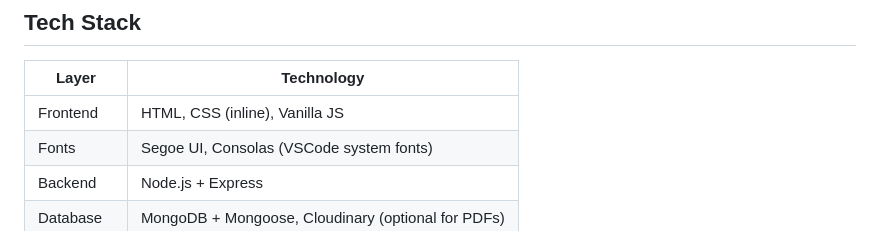
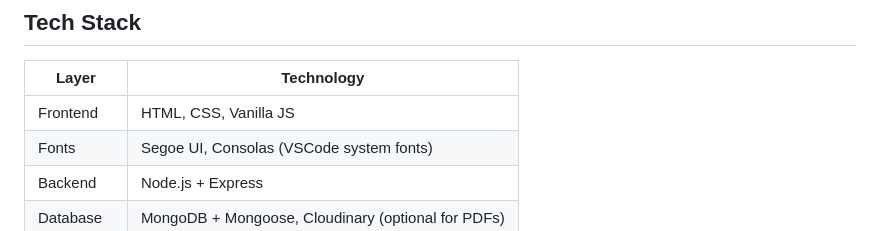
Before and after one commit to Suhani6245/PeerReview-Paper-Review-Platform, a Markdown page: README.md, the part around the change. Drawn GitHub-style.

```diff
--- a/README.md
+++ b/README.md
@@ -6,7 +6,7 @@ PeerReview is a web platform that digitizes the academic paper review process. A
 
 | Layer       | Technology                                         |
 | ----------- | -------------------------------------------------- |
-| Frontend    | HTML, CSS (inline), Vanilla JS                     |
+| Frontend    | HTML, CSS, Vanilla JS                              |
 | Fonts       | Segoe UI, Consolas (VSCode system fonts)           |
 | Backend     | Node.js + Express                                  |
 | Database    | MongoDB + Mongoose, Cloudinary (optional for PDFs) |
```
